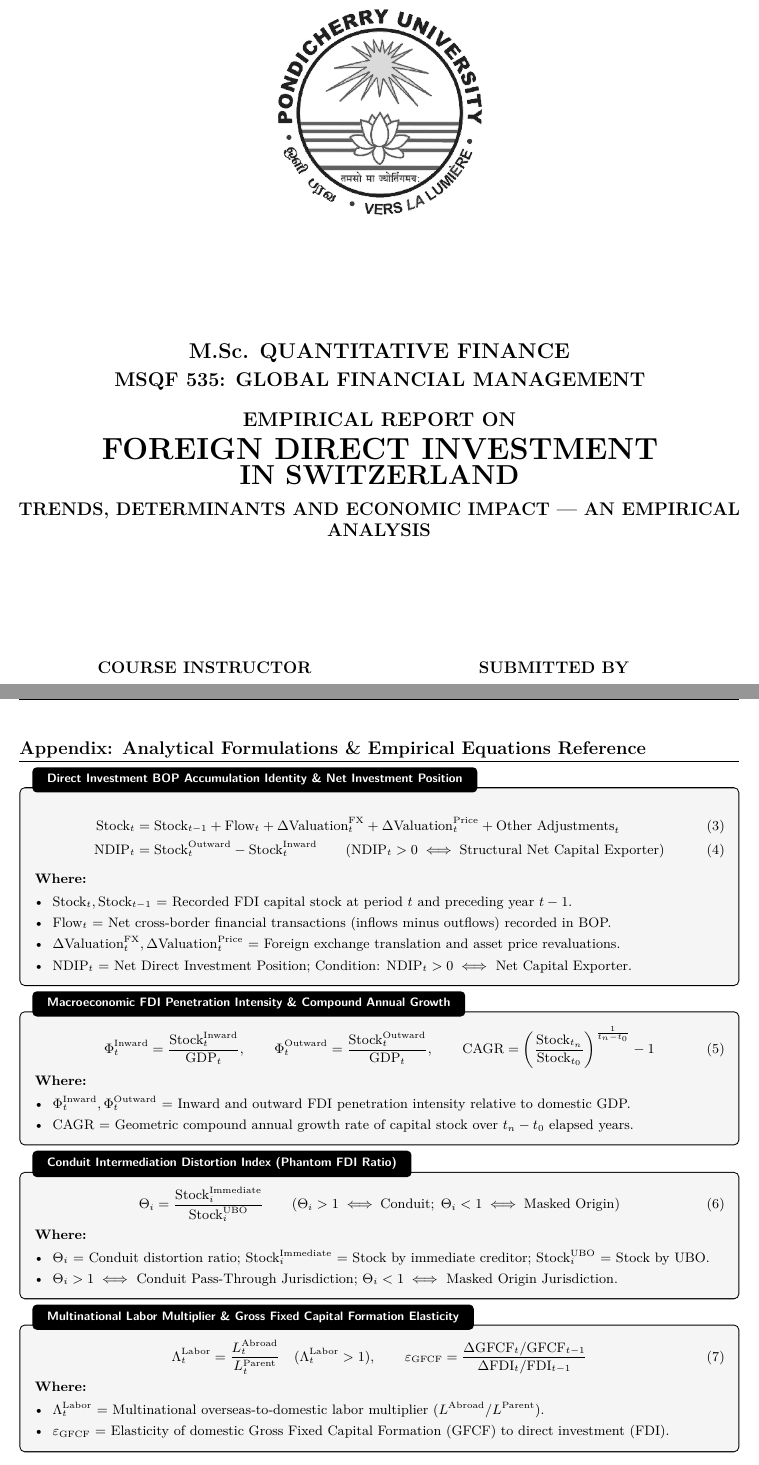
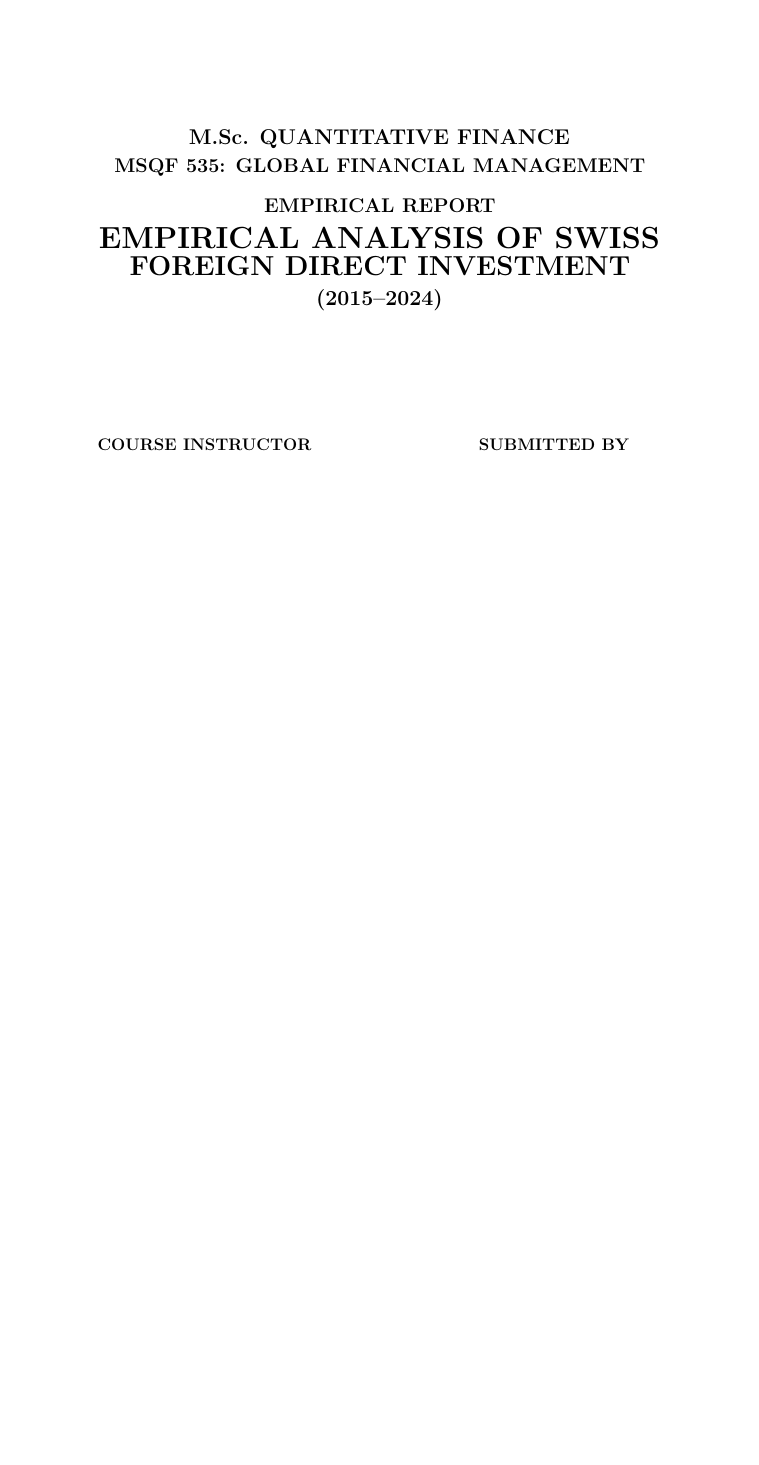
Before and after one commit to hi1r0/3rd-Semester-notes, a LaTeX problem sheet (Global Financial Management/assignment/main.tex, which reads Global Financial Management/assignment/preamble/packages.tex, Global Financial Management/assignment/preamble/titlepage.tex, Global Financial Management/assignment/sections/sec11_formula_reference.tex): two parts of pages 1 and 14 of 14 before the commit and part of page 1 of 13 after it, the two joined at a grey line, cut so that both start at the same text, the shorter picture padded with empty space. Compiled offline with pdfLaTeX.

Commit message:
fix(gfm): shorten assignment title, decongest Figure 6 connectors, and remove appendix

```diff
--- a/Global Financial Management/assignment/preamble/packages.tex
+++ b/Global Financial Management/assignment/preamble/packages.tex
@@ -61,7 +61,7 @@
     citecolor=darkgraytext,
     urlcolor=pureblack,
     pdfauthor={N Rohit Vedhanandh (25MSQUFPY0002)},
-    pdftitle={Foreign Direct Investment in Switzerland: Trends, Determinants and Economic Impact}
+    pdftitle={Empirical Analysis of Swiss Foreign Direct Investment (2015--2024)}
 }
 
 % Section Heading Formatting (Crisp Academic Monochrome with Rules)
--- a/Global Financial Management/assignment/preamble/titlepage.tex
+++ b/Global Financial Management/assignment/preamble/titlepage.tex
@@ -23,10 +23,10 @@
     % Degree & Course Information
     {\fontsize{14}{17}\selectfont \textbf{M.Sc. QUANTITATIVE FINANCE}}\\[0.4em]
     {\fontsize{13}{16}\selectfont \textbf{MSQF 535: GLOBAL FINANCIAL MANAGEMENT}}\\[1.2em]
-    {\fontsize{13}{16}\selectfont \textbf{EMPIRICAL REPORT ON}}\\[0.6em]
-    {\fontsize{20}{24}\selectfont \textbf{FOREIGN DIRECT INVESTMENT}}\\[0.3em]
-    {\fontsize{18}{22}\selectfont \textbf{IN SWITZERLAND}}\\[0.6em]
-    {\fontsize{12}{15}\selectfont \textbf{TRENDS, DETERMINANTS AND ECONOMIC IMPACT --- AN EMPIRICAL ANALYSIS}}
+    {\fontsize{13}{16}\selectfont \textbf{EMPIRICAL REPORT}}\\[0.8em]
+    {\fontsize{20}{24}\selectfont \textbf{EMPIRICAL ANALYSIS OF SWISS}}\\[0.4em]
+    {\fontsize{18}{22}\selectfont \textbf{FOREIGN DIRECT INVESTMENT}}\\[0.5em]
+    {\fontsize{14}{17}\selectfont \textbf{(2015--2024)}}
 
     \vfill
 
--- a/Global Financial Management/assignment/sections/sec11_formula_reference.tex
+++ /dev/null
@@ -1,60 +0,0 @@
-% ==============================================================================
-% Section 11: Comprehensive Analytical Formulations & Empirical Equations Reference
-% Adhering strictly to Rule 5: Combined Multi-Chapter Formula Reference Section
-% Formatted to fit on exactly ONE compact page
-% ==============================================================================
-
-\clearpage
-\section*{Appendix: Analytical Formulations \& Empirical Equations Reference}
-\addcontentsline{toc}{section}{Appendix: Analytical Formulations \& Empirical Equations Reference}
-
-\begin{formulabox}[Direct Investment BOP Accumulation Identity \& Net Investment Position]
-\footnotesize
-\begin{align}
-    \text{Stock}_t &= \text{Stock}_{t-1} + \text{Flow}_t + \Delta \text{Valuation}_t^{\text{FX}} + \Delta \text{Valuation}_t^{\text{Price}} + \text{Other Adjustments}_t \\
-    \text{NDIP}_t &= \text{Stock}_t^{\text{Outward}} - \text{Stock}_t^{\text{Inward}} \qquad (\text{NDIP}_t > 0 \iff \text{Structural Net Capital Exporter})
-\end{align}
-\textbf{Where:}
-\begin{itemize}[leftmargin=1.2em, itemsep=1pt]
-    \item $\text{Stock}_t, \text{Stock}_{t-1}$ = Recorded FDI capital stock at period $t$ and preceding year $t-1$.
-    \item $\text{Flow}_t$ = Net cross-border financial transactions (inflows minus outflows) recorded in BOP.
-    \item $\Delta \text{Valuation}_t^{\text{FX}}, \Delta \text{Valuation}_t^{\text{Price}}$ = Foreign exchange translation and asset price revaluations.
-    \item $\text{NDIP}_t$ = Net Direct Investment Position; Condition: $\text{NDIP}_t > 0 \iff$ Net Capital Exporter.
-\end{itemize}
-\end{formulabox}
-
-\begin{formulabox}[Macroeconomic FDI Penetration Intensity \& Compound Annual Growth]
-\footnotesize
-\begin{equation}
-    \Phi_t^{\text{Inward}} = \frac{\text{Stock}_t^{\text{Inward}}}{\text{GDP}_t}, \qquad \Phi_t^{\text{Outward}} = \frac{\text{Stock}_t^{\text{Outward}}}{\text{GDP}_t}, \qquad \text{CAGR} = \left( \frac{\text{Stock}_{t_n}}{\text{Stock}_{t_0}} \right)^{\frac{1}{t_n - t_0}} - 1
-\end{equation}
-\textbf{Where:}
-\begin{itemize}[leftmargin=1.2em, itemsep=1pt]
-    \item $\Phi_t^{\text{Inward}}, \Phi_t^{\text{Outward}}$ = Inward and outward FDI penetration intensity relative to domestic GDP.
-    \item $\text{CAGR}$ = Geometric compound annual growth rate of capital stock over $t_n - t_0$ elapsed years.
-\end{itemize}
-\end{formulabox}
-
-\begin{formulabox}[Conduit Intermediation Distortion Index (Phantom FDI Ratio)]
-\footnotesize
-\begin{equation}
-    \Theta_i = \frac{\text{Stock}_{i}^{\text{Immediate}}}{\text{Stock}_{i}^{\text{UBO}}} \qquad (\Theta_i > 1 \iff \text{Conduit}; \; \Theta_i < 1 \iff \text{Masked Origin})
-\end{equation}
-\textbf{Where:}
-\begin{itemize}[leftmargin=1.2em, itemsep=1pt]
-    \item $\Theta_i$ = Conduit distortion ratio; $\text{Stock}_{i}^{\text{Immediate}}$ = Stock by immediate creditor; $\text{Stock}_{i}^{\text{UBO}}$ = Stock by UBO.
-    \item $\Theta_i > 1 \iff$ Conduit Pass-Through Jurisdiction; $\Theta_i < 1 \iff$ Masked Origin Jurisdiction.
-\end{itemize}
-\end{formulabox}
-
-\begin{formulabox}[Multinational Labor Multiplier \& Gross Fixed Capital Formation Elasticity]
-\footnotesize
-\begin{equation}
-    \Lambda_t^{\text{Labor}} = \frac{L_t^{\text{Abroad}}}{L_t^{\text{Parent}}} \quad (\Lambda_t^{\text{Labor}} > 1), \qquad \varepsilon_{\text{GFCF}} = \frac{\Delta \text{GFCF}_t / \text{GFCF}_{t-1}}{\Delta \text{FDI}_t / \text{FDI}_{t-1}}
-\end{equation}
-\textbf{Where:}
-\begin{itemize}[leftmargin=1.2em, itemsep=1pt]
-    \item $\Lambda_t^{\text{Labor}}$ = Multinational overseas-to-domestic labor multiplier ($L^{\text{Abroad}} / L^{\text{Parent}}$).
-    \item $\varepsilon_{\text{GFCF}}$ = Elasticity of domestic Gross Fixed Capital Formation ($\text{GFCF}$) to direct investment ($\text{FDI}$).
-\end{itemize}
-\end{formulabox}
```
Also changed, not shown: Global Financial Management/assignment/main.tex (+0 -1 lines), Global Financial Management/assignment/sections/sec07_determinants_fdi.tex (+26 -28 lines), Global Financial Management/assignment/README.md, Global Financial Management/assignment/main.pdf.
